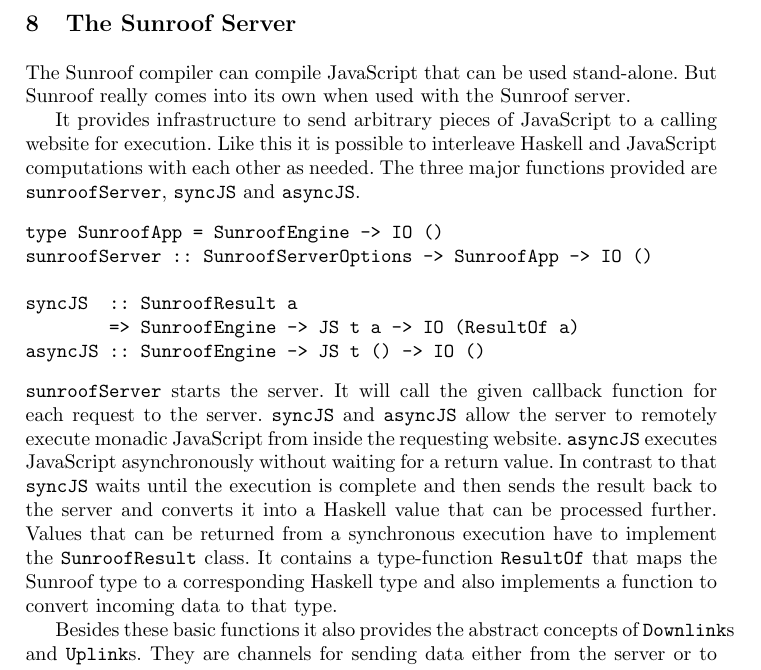
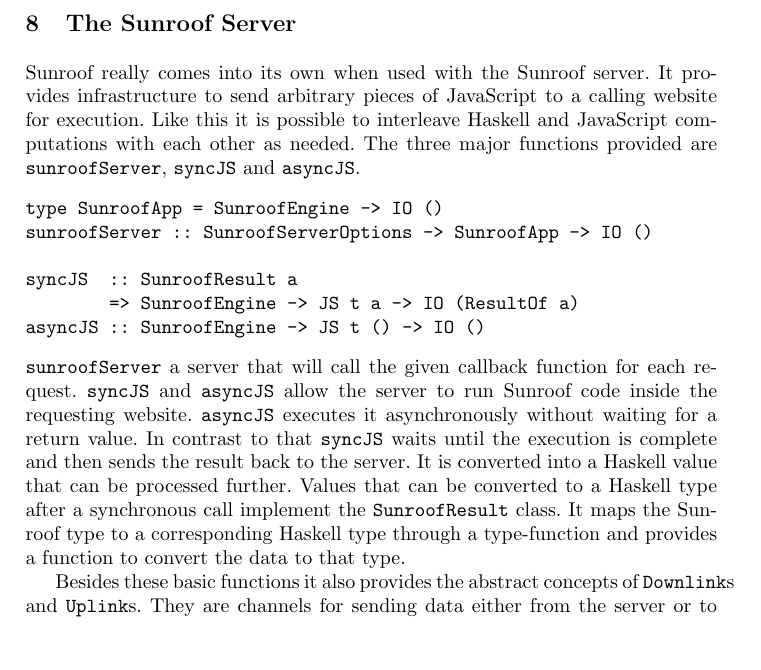
Before and after one commit to ku-fpg/paper-sunroof-tfp13, a LaTeX paper (sunroof.tex, which reads sections/server.tex): part of page 14 of 18, cut so that both start at the same text, the shorter picture padded with empty space. Compiled offline with pdfLaTeX.

Commit message:
Compacted the text of the server section.

```diff
--- a/sections/server.tex
+++ b/sections/server.tex
@@ -2,10 +2,7 @@
 \section{The Sunroof Server}
 \label{sec:server}
 
-The Sunroof compiler can compile JavaScript that can be used
-stand-alone. But Sunroof really comes
-into its own when used with the Sunroof server.
-
+Sunroof really comes into its own when used with the Sunroof server.
 It provides infrastructure to send arbitrary pieces
 of JavaScript to a calling website for execution.
 Like this it is possible to interleave Haskell and JavaScript
@@ -19,23 +16,19 @@ syncJS  :: SunroofResult a
         => SunroofEngine -> JS t a -> IO (ResultOf a)
 asyncJS :: SunroofEngine -> JS t () -> IO ()
 \end{Code}
-\Src{sunroofServer} starts the server.
-It will call the given callback function
-for each request to the server.
+\Src{sunroofServer} a server that will call the given callback function
+for each request.
 \Src{syncJS} and \Src{asyncJS} allow the server
-to remotely execute monadic JavaScript from inside the
-requesting website.
-\Src{asyncJS} executes JavaScript asynchronously without
+to run Sunroof code inside the requesting website.
+\Src{asyncJS} executes it asynchronously without
 waiting for a return value. In contrast to that
 \Src{syncJS} waits until the execution is complete and
-then sends the result back to the server and converts it
-into a Haskell value that can be processed further.
-Values that can be returned from a synchronous execution
-have to implement the \Src{SunroofResult} class. It contains a type-function
-\Src{ResultOf} that maps the
-Sunroof type to a corresponding Haskell type and also
-implements a function to convert incoming data to that
-type.
+then sends the result back to the server. It
+is converted into a Haskell value that can be processed further.
+Values that can be converted to a Haskell type after a synchronous
+call implement the \Src{SunroofResult} class. It maps the
+Sunroof type to a corresponding Haskell type through a type-function
+and provides a function to convert the data to that type.
 
 Besides these basic functions it also provides the abstract
 concepts of \Src{Downlink}s and \Src{Uplink}s. They are
```
